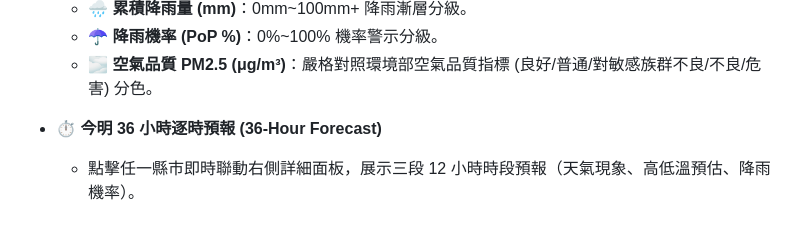
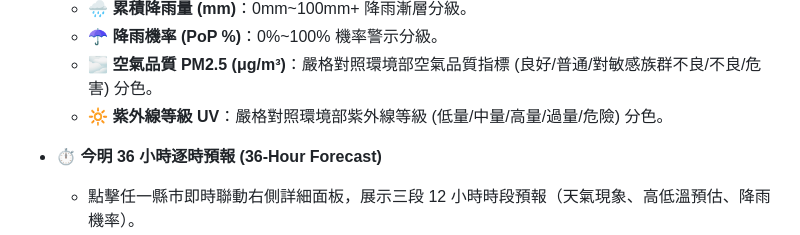
Before and after one commit to bob0127/AIoT_weather, a Markdown page: README.md, the part around the change. Rendered like a GitHub page.

```diff
--- a/README.md
+++ b/README.md
@@ -25,6 +25,7 @@
   - 🌧️ **累積降雨量 (mm)**：0mm~100mm+ 降雨漸層分級。
   - ☂️ **降雨機率 (PoP %)**：0%~100% 機率警示分級。
   - 🌫️ **空氣品質 PM2.5 (μg/m³)**：嚴格對照環境部空氣品質指標 (良好/普通/對敏感族群不良/不良/危害) 分色。
+  - 🔆 **紫外線等級 UV**：嚴格對照環境部紫外線等級 (低量/中量/高量/過量/危險) 分色。
 
 - ⏱️ **今明 36 小時逐時預報 (36-Hour Forecast)**
   - 點擊任一縣市即時聯動右側詳細面板，展示三段 12 小時時段預報（天氣現象、高低溫預估、降雨機率）。
```
